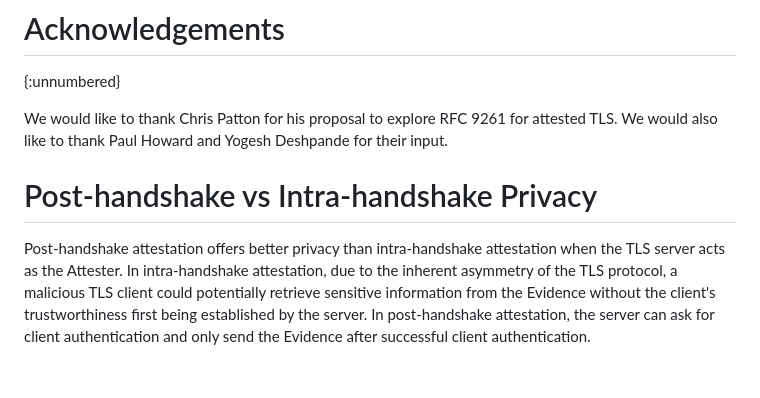
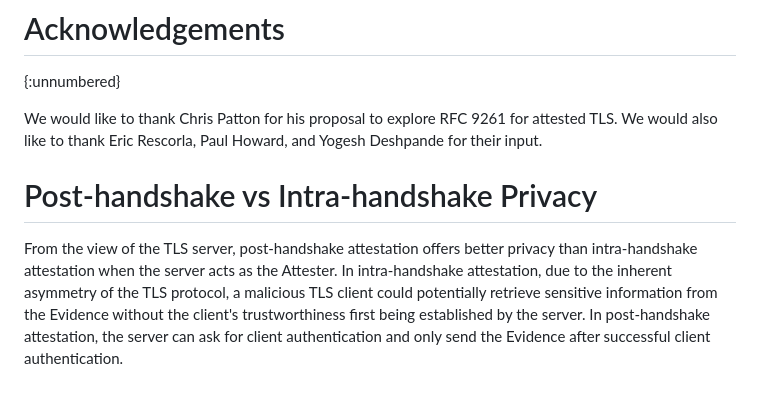
Before and after one commit to tls-attestation/exported-attestation, a Markdown page: draft-fossati-tls-exported-attestation.md, the part around the change. Drawn GitHub-style.

Commit message:
Clarify privacy of server and ACK Ekr

```diff
--- a/draft-fossati-tls-exported-attestation.md
+++ b/draft-fossati-tls-exported-attestation.md
@@ -363,8 +363,8 @@ IANA is requested to register the following new extension type in the "TLS Exten
 {:unnumbered}
 
 We would like to thank Chris Patton for his proposal to explore RFC 9261 for attested TLS.
-We would also like to thank Paul Howard and Yogesh Deshpande for their input.
+We would also like to thank Eric Rescorla, Paul Howard, and Yogesh Deshpande for their input.
 
 # Post-handshake vs Intra-handshake Privacy
 
-Post-handshake attestation offers better privacy than intra-handshake attestation when the TLS server acts as the Attester. In intra-handshake attestation, due to the inherent asymmetry of the TLS protocol, a malicious TLS client could potentially retrieve sensitive information from the Evidence without the client's trustworthiness first being established by the server. In post-handshake attestation, the server can ask for client authentication and only send the Evidence after successful client authentication.
+From the view of the TLS server, post-handshake attestation offers better privacy than intra-handshake attestation when the server acts as the Attester. In intra-handshake attestation, due to the inherent asymmetry of the TLS protocol, a malicious TLS client could potentially retrieve sensitive information from the Evidence without the client's trustworthiness first being established by the server. In post-handshake attestation, the server can ask for client authentication and only send the Evidence after successful client authentication.
```
